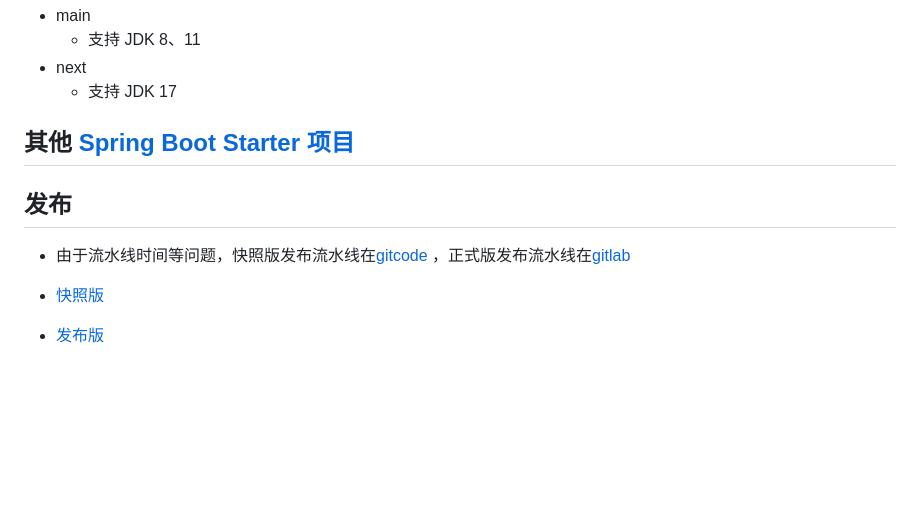
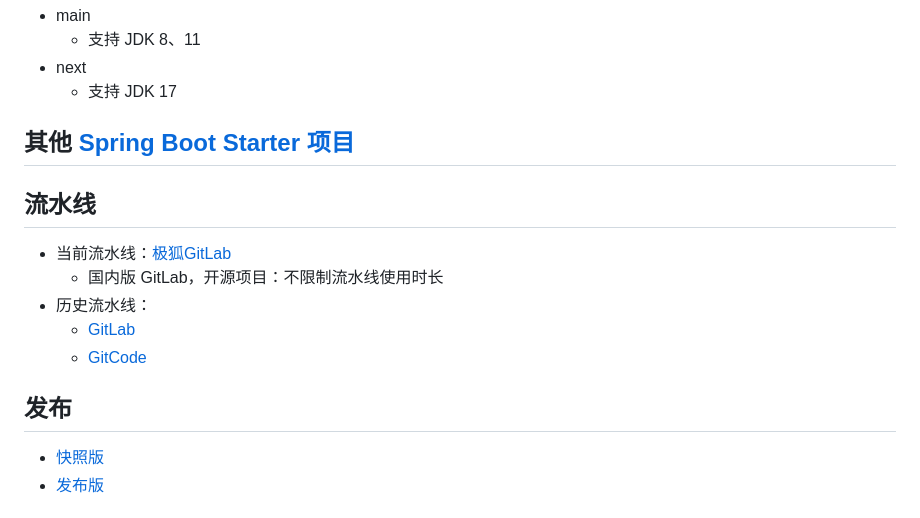
Before and after one commit to xuxiaowei-com-cn/spring-boot-starter-idempotent, a Markdown page: README.md, the part around the change. Drawn GitHub-style; blank space fills up the shorter version.

Commit message:
:memo: 流水线说明

```diff
--- a/README.md
+++ b/README.md
@@ -130,10 +130,15 @@
 
 ## 其他 [Spring Boot Starter 项目](https://gitee.com/xuxiaowei-com-cn/spring-boot-starter)
 
+## 流水线
+
+- 当前流水线：[极狐GitLab](https://jihulab.com/xuxiaowei-com-cn/spring-boot-starter-idempotent/-/pipelines)
+    - 国内版 GitLab，开源项目：不限制流水线使用时长
+- 历史流水线：
+    - [GitLab](https://gitlab.com/xuxiaowei-com-cn/spring-boot-starter-idempotent/-/pipelines)
+    - [GitCode](https://gitcode.net/xuxiaowei-com-cn/spring-boot-starter-idempotent/-/pipelines)
+
 ## 发布
-
-- 由于流水线时间等问题，快照版发布流水线在[gitcode](https://gitcode.net/xuxiaowei-com-cn/spring-boot-starter-idempotent)
-  ，正式版发布流水线在[gitlab](https://gitlab.com/xuxiaowei-com-cn/spring-boot-starter-idempotent)
 
 - [快照版](https://s01.oss.sonatype.org/content/repositories/snapshots/cn/com/xuxiaowei/boot/spring-boot-starter-idempotent)
 - [发布版](https://s01.oss.sonatype.org/content/repositories/releases/cn/com/xuxiaowei/boot/spring-boot-starter-idempotent)
```
